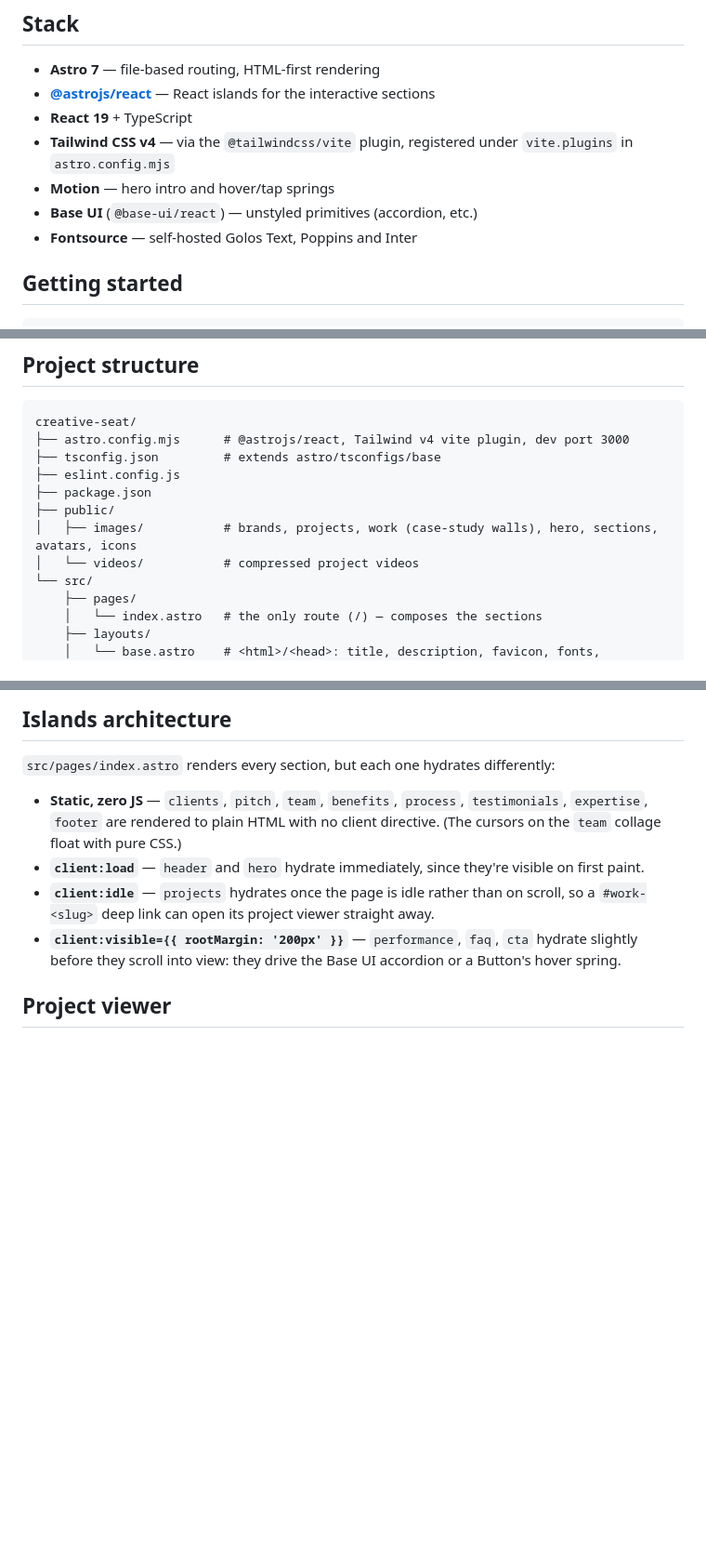
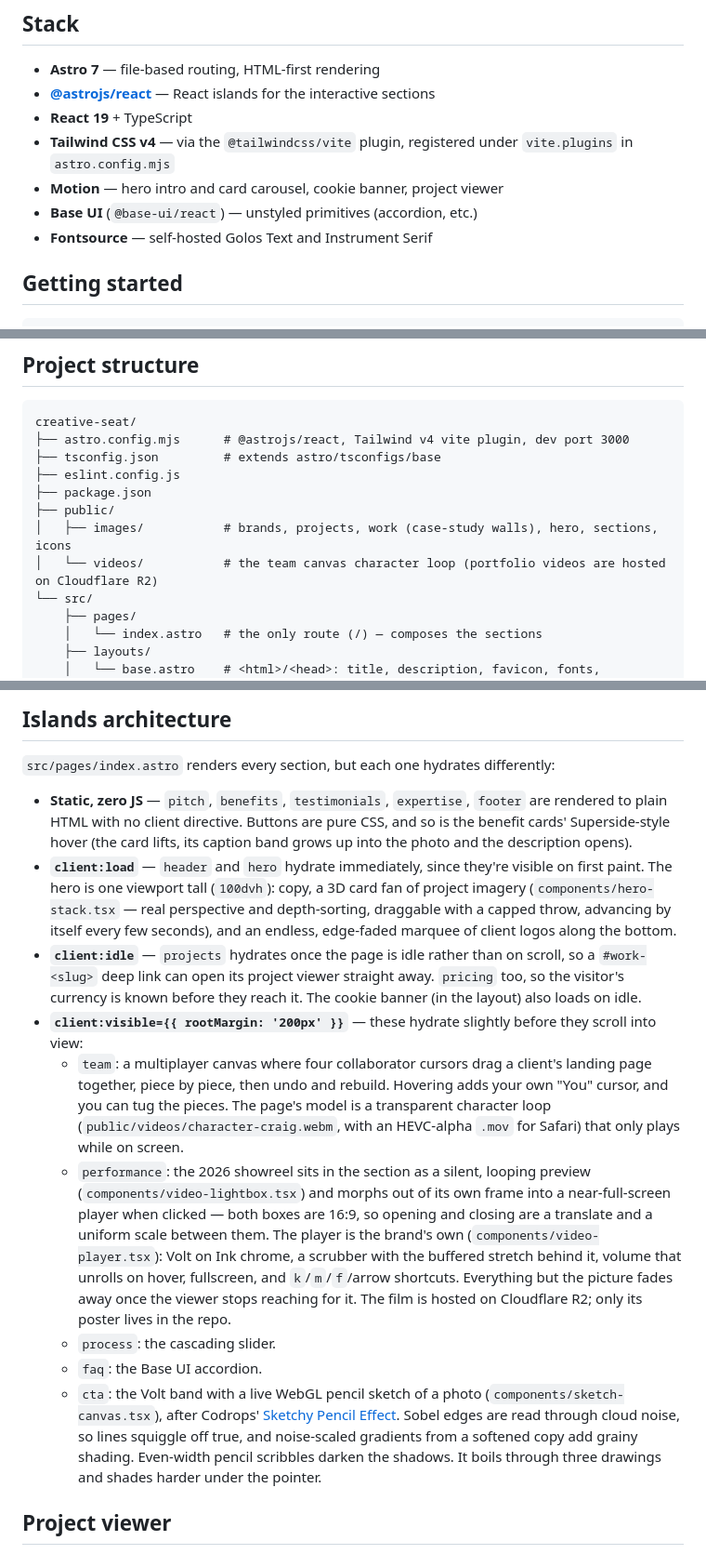
Before and after one commit to ElevenAndOne/creative-seat, a Markdown page: README.md, 3 parts joined by grey strips. Shown at 93% size. Drawn GitHub-style; blank space fills up the shorter version.

```diff
--- a/README.md
+++ b/README.md
@@ -8,9 +8,9 @@ Marketing site for Creative Seat — "Increase your brand's creative capability.
 - **[@astrojs/react](https://docs.astro.build/en/guides/integrations-guide/react/)** — React islands for the interactive sections
 - **React 19** + TypeScript
 - **Tailwind CSS v4** — via the `@tailwindcss/vite` plugin, registered under `vite.plugins` in `astro.config.mjs`
-- **Motion** — hero intro and hover/tap springs
+- **Motion** — hero intro and card carousel, cookie banner, project viewer
 - **Base UI** (`@base-ui/react`) — unstyled primitives (accordion, etc.)
-- **Fontsource** — self-hosted Golos Text, Poppins and Inter
+- **Fontsource** — self-hosted Golos Text and Instrument Serif
 
 ## Getting started
 
@@ -39,8 +39,8 @@ creative-seat/
 ├── eslint.config.js
 ├── package.json
 ├── public/
-│   ├── images/           # brands, projects, work (case-study walls), hero, sections, avatars, icons
-│   └── videos/           # compressed project videos
+│   ├── images/           # brands, projects, work (case-study walls), hero, sections, icons
+│   └── videos/           # the team canvas character loop (portfolio videos are hosted on Cloudflare R2)
 └── src/
     ├── pages/
     │   └── index.astro   # the only route (/) — composes the sections
@@ -69,10 +69,15 @@ Build output goes to `dist/`, as before.
 
 `src/pages/index.astro` renders every section, but each one hydrates differently:
 
-- **Static, zero JS** — `clients`, `pitch`, `team`, `benefits`, `process`, `testimonials`, `expertise`, `footer` are rendered to plain HTML with no client directive. (The cursors on the `team` collage float with pure CSS.)
-- **`client:load`** — `header` and `hero` hydrate immediately, since they're visible on first paint.
-- **`client:idle`** — `projects` hydrates once the page is idle rather than on scroll, so a `#work-<slug>` deep link can open its project viewer straight away.
-- **`client:visible={{ rootMargin: '200px' }}`** — `performance`, `faq`, `cta` hydrate slightly before they scroll into view: they drive the Base UI accordion or a Button's hover spring.
+- **Static, zero JS** — `pitch`, `benefits`, `testimonials`, `expertise`, `footer` are rendered to plain HTML with no client directive. Buttons are pure CSS, and so is the benefit cards' Superside-style hover (the card lifts, its caption band grows up into the photo and the description opens).
+- **`client:load`** — `header` and `hero` hydrate immediately, since they're visible on first paint. The hero is one viewport tall (`100dvh`): copy, a 3D card fan of project imagery (`components/hero-stack.tsx` — real perspective and depth-sorting, draggable with a capped throw, advancing by itself every few seconds), and an endless, edge-faded marquee of client logos along the bottom.
+- **`client:idle`** — `projects` hydrates once the page is idle rather than on scroll, so a `#work-<slug>` deep link can open its project viewer straight away. `pricing` too, so the visitor's currency is known before they reach it. The cookie banner (in the layout) also loads on idle.
+- **`client:visible={{ rootMargin: '200px' }}`** — these hydrate slightly before they scroll into view:
+  - `team`: a multiplayer canvas where four collaborator cursors drag a client's landing page together, piece by piece, then undo and rebuild. Hovering adds your own "You" cursor, and you can tug the pieces. The page's model is a transparent character loop (`public/videos/character-craig.webm`, with an HEVC-alpha `.mov` for Safari) that only plays while on screen.
+  - `performance`: the 2026 showreel sits in the section as a silent, looping preview (`components/video-lightbox.tsx`) and morphs out of its own frame into a near-full-screen player when clicked — both boxes are 16:9, so opening and closing are a translate and a uniform scale between them. The player is the brand's own (`components/video-player.tsx`): Volt on Ink chrome, a scrubber with the buffered stretch behind it, volume that unrolls on hover, fullscreen, and `k`/`m`/`f`/arrow shortcuts. Everything but the picture fades away once the viewer stops reaching for it. The film is hosted on Cloudflare R2; only its poster lives in the repo.
+  - `process`: the cascading slider.
+  - `faq`: the Base UI accordion.
+  - `cta`: the Volt band with a live WebGL pencil sketch of a photo (`components/sketch-canvas.tsx`), after Codrops' [Sketchy Pencil Effect](https://tympanus.net/codrops/2022/11/29/sketchy-pencil-effect-with-three-js-post-processing/). Sobel edges are read through cloud noise, so lines squiggle off true, and noise-scaled gradients from a softened copy add grainy shading. Even-width pencil scribbles darken the shadows. It boils through three drawings and shades harder under the pointer.
 
 ## Project viewer
 
```
Also changed, not shown: other parts of README.md (+23 -3 lines).
